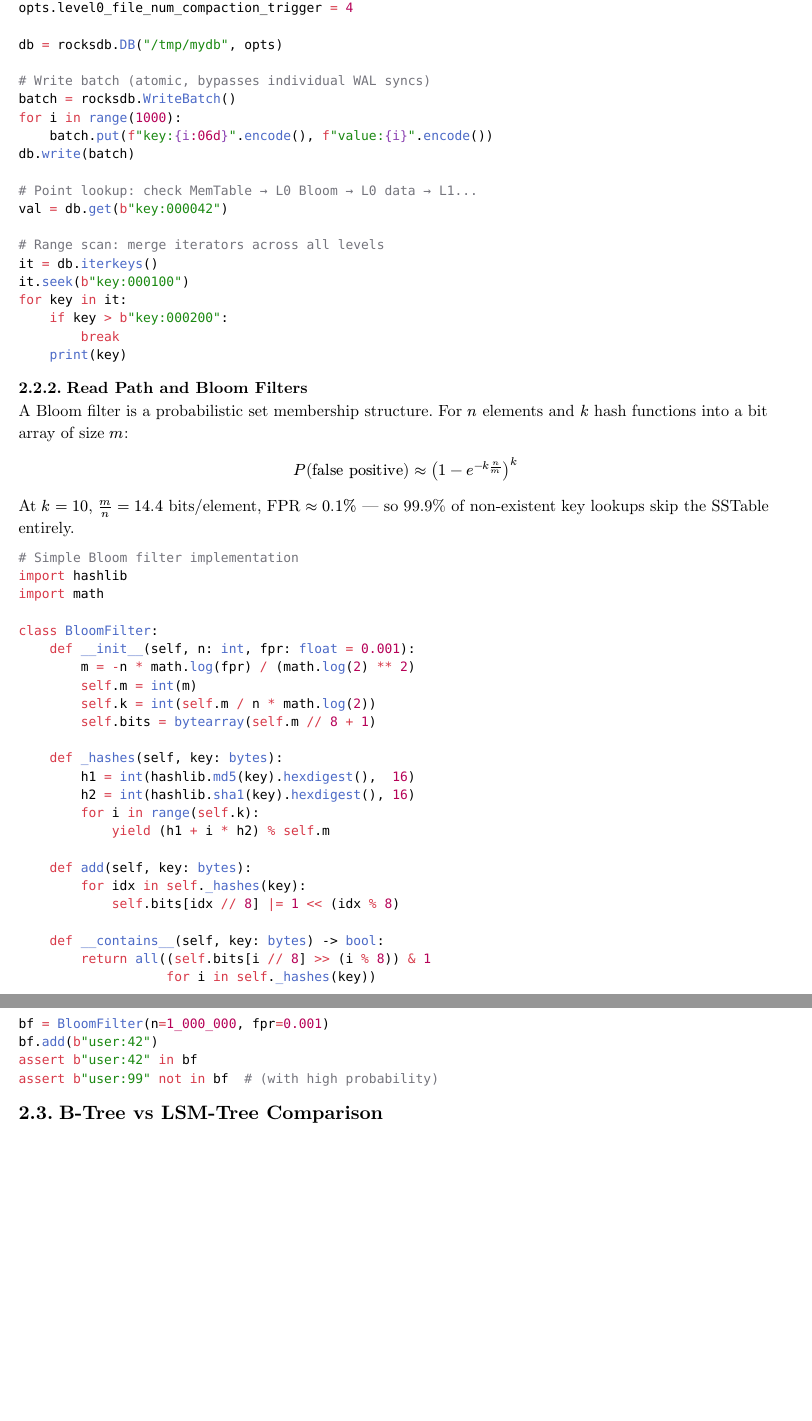
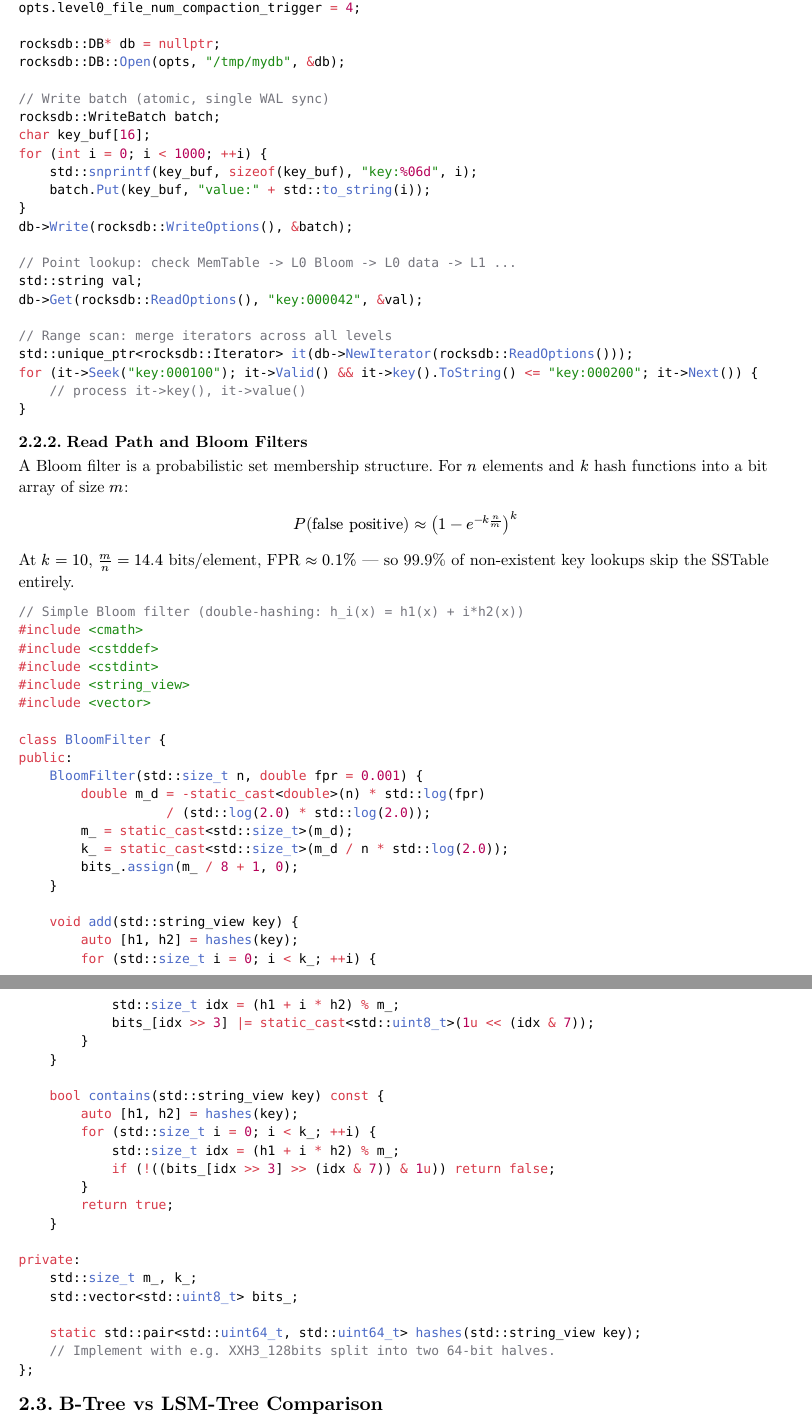
Before and after one commit to poyea/grimoire, a Typst document (database.typ, which reads database/storage-engines.typ): two parts of pages 12 and 13 of 109, joined at a grey line, cut so that both start at the same text, the shorter picture padded with empty space. Compiled offline with Typst 0.15.

Commit message:
Convert RocksDB, Bloom filter, and learned-index examples to C++

````diff
--- a/database/storage-engines.typ
+++ b/database/storage-engines.typ
@@ -120,2 +122 @@
 
-opts = rocksdb.Options()
@@ -125,23 +123,30 @@
-opts.level0_file_num_compaction_trigger = 4
+rocksdb::Options opts;
+opts.create_if_missing = true;
+opts.compression = rocksdb::kLZ4Compression;
+opts.max_write_buffer_number = 3;                 // MemTable count before stall
+opts.level0_file_num_compaction_trigger = 4;
 
-db = rocksdb.DB("/tmp/mydb", opts)
+rocksdb::DB* db = nullptr;
+rocksdb::DB::Open(opts, "/tmp/mydb", &db);
 
-# Write batch (atomic, bypasses individual WAL syncs)
-batch = rocksdb.WriteBatch()
-for i in range(1000):
-    batch.put(f"key:{i:06d}".encode(), f"value:{i}".encode())
-db.write(batch)
+// Write batch (atomic, single WAL sync)
+rocksdb::WriteBatch batch;
+char key_buf[16];
+for (int i = 0; i < 1000; ++i) {
+    std::snprintf(key_buf, sizeof(key_buf), "key:%06d", i);
+    batch.Put(key_buf, "value:" + std::to_string(i));
+}
+db->Write(rocksdb::WriteOptions(), &batch);
 
-# Point lookup: check MemTable → L0 Bloom → L0 data → L1...
-val = db.get(b"key:000042")
+// Point lookup: check MemTable -> L0 Bloom -> L0 data -> L1 ...
+std::string val;
+db->Get(rocksdb::ReadOptions(), "key:000042", &val);
 
-# Range scan: merge iterators across all levels
-it = db.iterkeys()
-it.seek(b"key:000100")
-for key in it:
-    if key > b"key:000200":
-        break
-    print(key)
+// Range scan: merge iterators across all levels
+std::unique_ptr<rocksdb::Iterator> it(db->NewIterator(rocksdb::ReadOptions()));
+for (it->Seek("key:000100"); it->Valid() && it->key().ToString() <= "key:000200"; it->Next()) {
+    // process it->key(), it->value()
+}
 ```
 
 === Read Path and Bloom Filters
@@ -152,36 +157,48 @@
 
 At $k = 10$, $m/n = 14.4$ bits/element, FPR $approx 0.1%$ — so 99.9% of non-existent key lookups skip the SSTable entirely.
 
-```python
-# Simple Bloom filter implementation
-import hashlib
-import math
+```cpp
+// Simple Bloom filter (double-hashing: h_i(x) = h1(x) + i*h2(x))
+#include <cmath>
+#include <cstddef>
+#include <cstdint>
+#include <string_view>
+#include <vector>
 
-class BloomFilter:
-    def __init__(self, n: int, fpr: float = 0.001):
-        m = -n * math.log(fpr) / (math.log(2) ** 2)
-        self.m = int(m)
-        self.k = int(self.m / n * math.log(2))
-        self.bits = bytearray(self.m // 8 + 1)
+class BloomFilter {
+public:
+    BloomFilter(std::size_t n, double fpr = 0.001) {
+        double m_d = -static_cast<double>(n) * std::log(fpr)
+                   / (std::log(2.0) * std::log(2.0));
+        m_ = static_cast<std::size_t>(m_d);
+        k_ = static_cast<std::size_t>(m_d / n * std::log(2.0));
+        bits_.assign(m_ / 8 + 1, 0);
+    }
 
-    def _hashes(self, key: bytes):
-        h1 = int(hashlib.md5(key).hexdigest(),  16)
-        h2 = int(hashlib.sha1(key).hexdigest(), 16)
-        for i in range(self.k):
-            yield (h1 + i * h2) % self.m
+    void add(std::string_view key) {
+        auto [h1, h2] = hashes(key);
+        for (std::size_t i = 0; i < k_; ++i) {
+            std::size_t idx = (h1 + i * h2) % m_;
+            bits_[idx >> 3] |= static_cast<std::uint8_t>(1u << (idx & 7));
+        }
+    }
 
-    def add(self, key: bytes):
-        for idx in self._hashes(key):
-            self.bits[idx // 8] |= 1 << (idx % 8)
+    bool contains(std::string_view key) const {
+        auto [h1, h2] = hashes(key);
+        for (std::size_t i = 0; i < k_; ++i) {
+            std::size_t idx = (h1 + i * h2) % m_;
+            if (!((bits_[idx >> 3] >> (idx & 7)) & 1u)) return false;
+        }
+        return true;
+    }
 
-    def __contains__(self, key: bytes) -> bool:
-        return all((self.bits[i // 8] >> (i % 8)) & 1
-                   for i in self._hashes(key))
+private:
+    std::size_t m_, k_;
+    std::vector<std::uint8_t> bits_;
 
-bf = BloomFilter(n=1_000_000, fpr=0.001)
-bf.add(b"user:42")
-assert b"user:42" in bf
-assert b"user:99" not in bf  # (with high probability)
+    static std::pair<std::uint64_t, std::uint64_t> hashes(std::string_view key);
+    // Implement with e.g. XXH3_128bits split into two 64-bit halves.
+};
 ```
 
 == B-Tree vs LSM-Tree Comparison
````
Also changed, not shown: database/storage-engines.typ (58 more changed lines).
